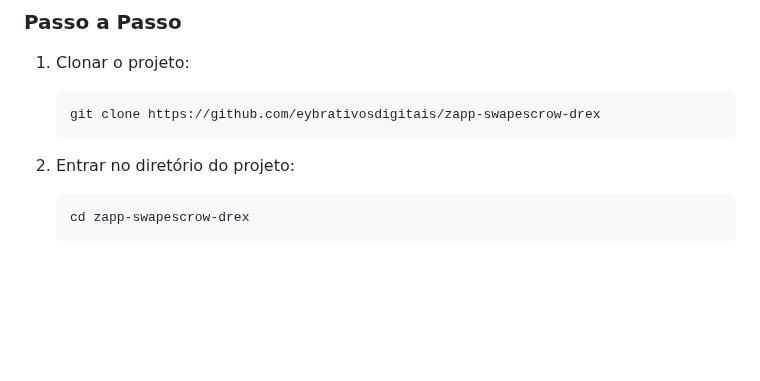
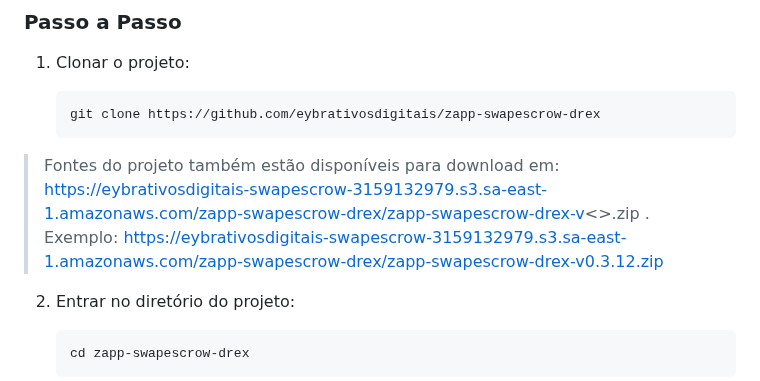
Before and after one commit to eybrativosdigitais/zapp-swapescrow-drex, a Markdown page: README.md, the part around the change. Rendered like a GitHub page; blank space fills up the shorter version.

Commit message:
docs: opcao de download em zip do projeto

````diff
--- a/README.md
+++ b/README.md
@@ -78,6 +78,8 @@ A primeira etapa será a configuração inicial do sistema. Há 3 formas diferen
     ```bash
     git clone https://github.com/eybrativosdigitais/zapp-swapescrow-drex
     ```
+
+> Fontes do projeto também estão disponíveis para download em: https://eybrativosdigitais-swapescrow-3159132979.s3.sa-east-1.amazonaws.com/zapp-swapescrow-drex/zapp-swapescrow-drex-v<<versao>>.zip . Exemplo: https://eybrativosdigitais-swapescrow-3159132979.s3.sa-east-1.amazonaws.com/zapp-swapescrow-drex/zapp-swapescrow-drex-v0.3.12.zip
 
 2) Entrar no diretório do projeto:
 
````
